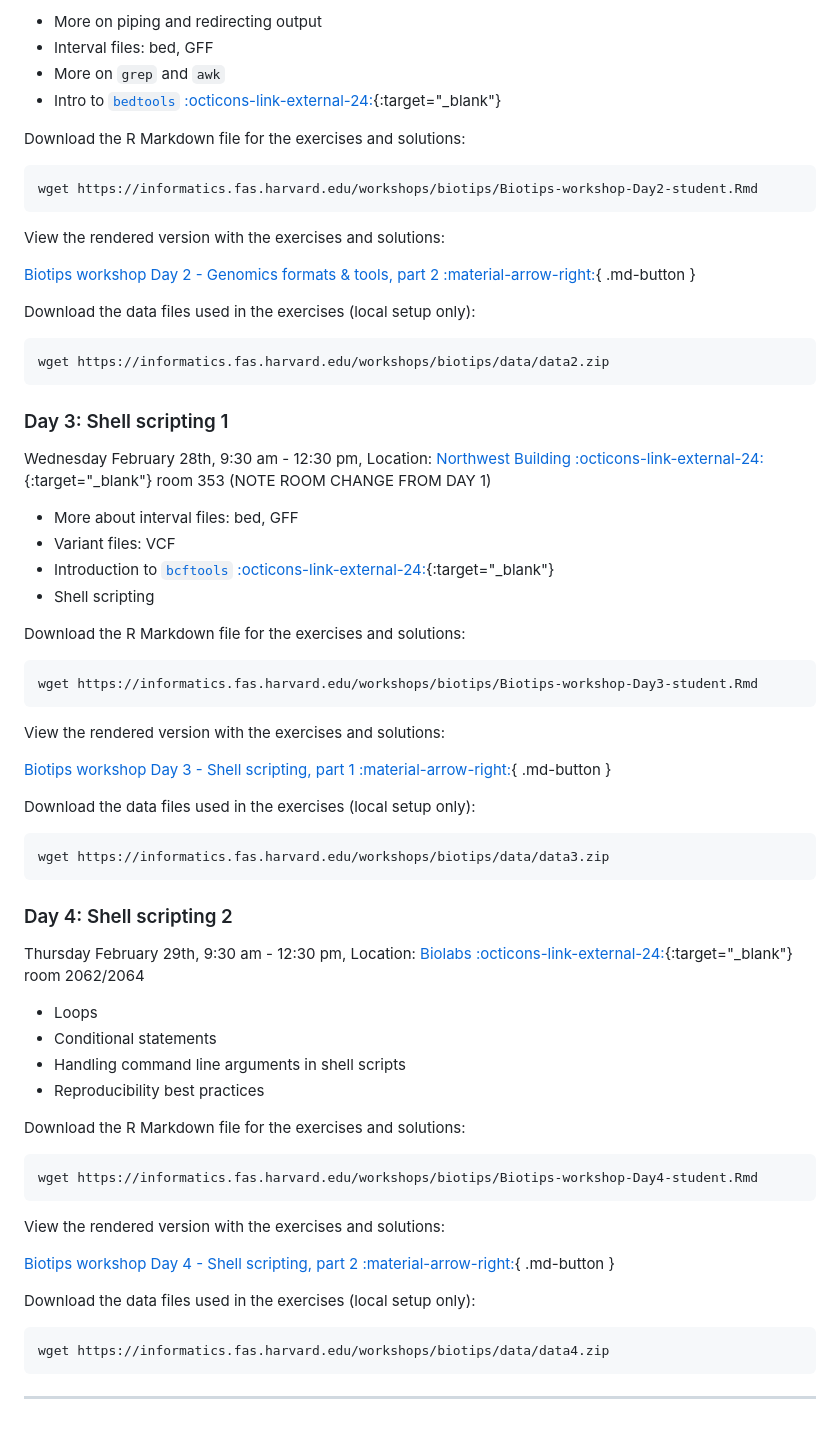
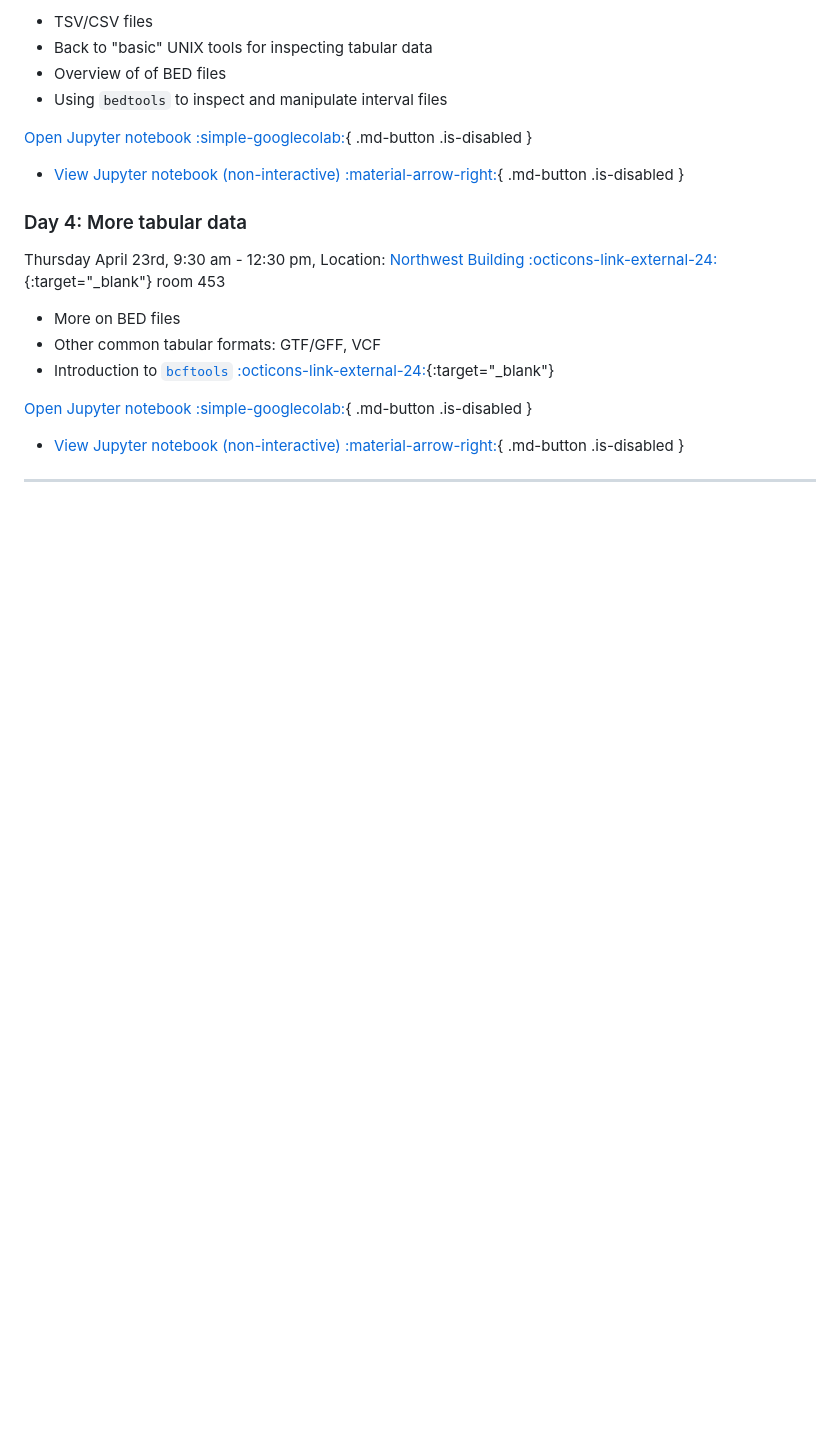
Before and after one commit to harvardinformatics/biotips, a Markdown page: index.md, the part around one of its changes. GitHub-like rendering; blank space fills up the shorter version.

````diff
--- a/index.md
+++ b/index.md
@@ -70,73 +68,24 @@ Thursday February 22nd, 9:30 am - 12:30 pm, Location: [Biolabs :octicons-link-ex
 
-* More on piping and redirecting output
-* Interval files: bed, GFF
-* More on `grep` and `awk`
-* Intro to [`bedtools` :octicons-link-external-24:](https://bedtools.readthedocs.io/en/latest/index.html){:target="_blank"}
+* TSV/CSV files
+* Back to "basic" UNIX tools for inspecting tabular data
+* Overview of of BED files
+* Using `bedtools` to inspect and manipulate interval files
 
-Download the R Markdown file for the exercises and solutions:
 
-```bash
-wget https://informatics.fas.harvard.edu/workshops/biotips/Biotips-workshop-Day2-student.Rmd
-```
+[Open Jupyter notebook :simple-googlecolab:](){ .md-button .is-disabled }
+- [View Jupyter notebook (non-interactive) :material-arrow-right:](){ .md-button .is-disabled }
 
-View the rendered version with the exercises and solutions:
 
-[Biotips workshop Day 2 - Genomics formats & tools, part 2 :material-arrow-right:](Biotips-workshop-Day2.md){ .md-button }
+### Day 4: More tabular data
 
-Download the data files used in the exercises (local setup only):
+Thursday April 23rd, 9:30 am - 12:30 pm, Location: [Northwest Building :octicons-link-external-24:](https://maps.app.goo.gl/1MqNswcVaTYcCx68A){:target="_blank"} room 453
 
-```bash
-wget https://informatics.fas.harvard.edu/workshops/biotips/data/data2.zip
-```
+* More on BED files
+* Other common tabular formats: GTF/GFF, VCF
+* Introduction to [`bcftools` :octicons-link-external-24:](https://samtools.github.io/bcftools/bcftools.html){:target="_blank"}
 
-### Day 3: Shell scripting 1
+[Open Jupyter notebook :simple-googlecolab:](){ .md-button .is-disabled }
+- [View Jupyter notebook (non-interactive) :material-arrow-right:](){ .md-button .is-disabled }
 
-Wednesday February 28th, 9:30 am - 12:30 pm, Location: [Northwest Building :octicons-link-external-24:](https://maps.app.goo.gl/1MqNswcVaTYcCx68A){:target="_blank"} room 353 (NOTE ROOM CHANGE FROM DAY 1)
-
-* More about interval files: bed, GFF
-* Variant files: VCF
-* Introduction to [`bcftools` :octicons-link-external-24:](https://samtools.github.io/bcftools/bcftools.html){:target="_blank"}
-* Shell scripting
-
-Download the R Markdown file for the exercises and solutions:
-
-```bash
-wget https://informatics.fas.harvard.edu/workshops/biotips/Biotips-workshop-Day3-student.Rmd
-```
-
-View the rendered version with the exercises and solutions:
-
-[Biotips workshop Day 3 - Shell scripting, part 1 :material-arrow-right:](Biotips-workshop-Day3.md){ .md-button }
-
-Download the data files used in the exercises (local setup only):
-
-```bash
-wget https://informatics.fas.harvard.edu/workshops/biotips/data/data3.zip
-```
-
-### Day 4: Shell scripting 2
-
-Thursday February 29th, 9:30 am - 12:30 pm, Location: [Biolabs :octicons-link-external-24:](https://maps.app.goo.gl/mtqAuyd1HwFRLJyZ6){:target="_blank"} room 2062/2064
-
-* Loops
-* Conditional statements
-* Handling command line arguments in shell scripts
-* Reproducibility best practices
-
-Download the R Markdown file for the exercises and solutions:
-
-```bash
-wget https://informatics.fas.harvard.edu/workshops/biotips/Biotips-workshop-Day4-student.Rmd
-```
-
-View the rendered version with the exercises and solutions:
-
-[Biotips workshop Day 4 - Shell scripting, part 2 :material-arrow-right:](Biotips-workshop-Day4.md){ .md-button }
-
-Download the data files used in the exercises (local setup only):
-
-```bash
-wget https://informatics.fas.harvard.edu/workshops/biotips/data/data4.zip
-```
 
 ---
````
Also changed, not shown: other parts of index.md (+36 -38 lines).
